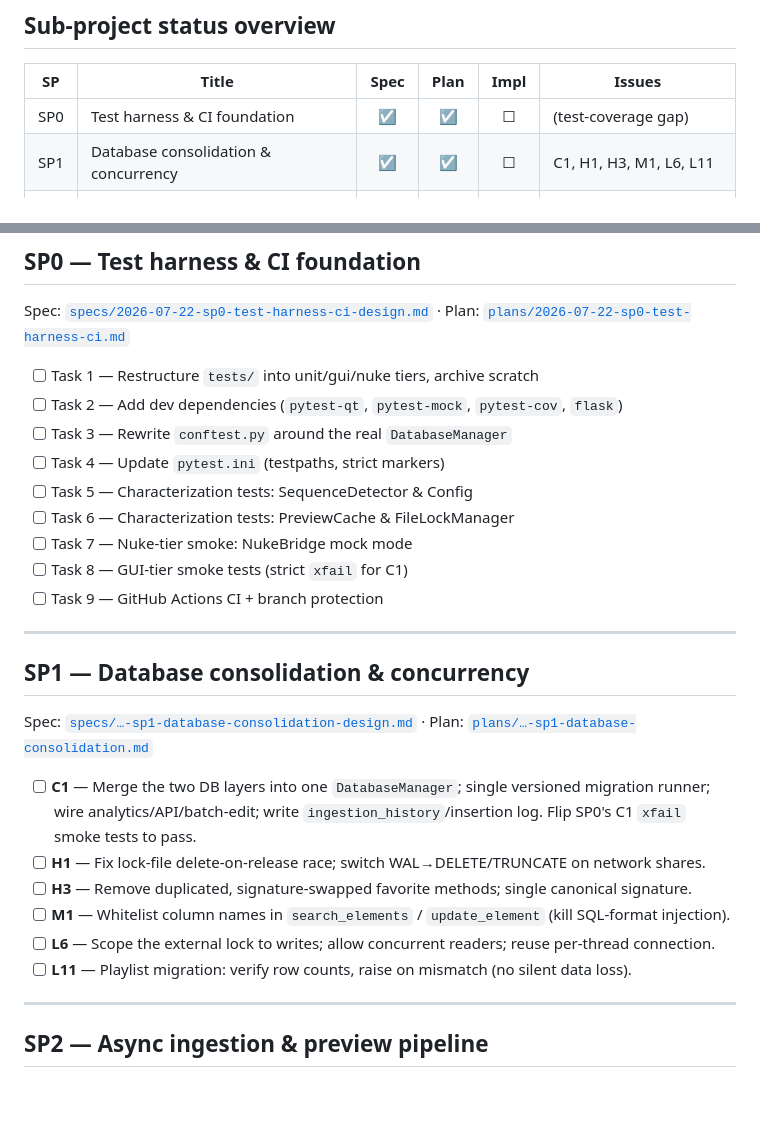
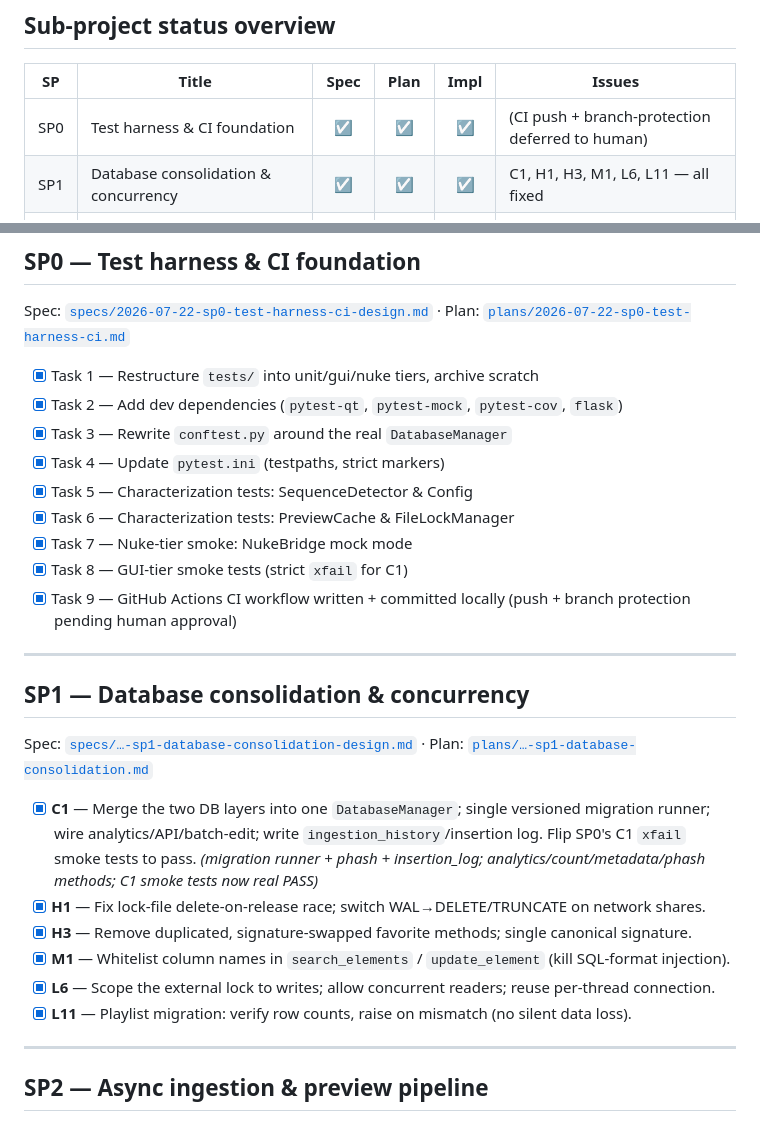
Before and after one commit to aramadan0096/Stax, a Markdown page: docs/superpowers/IMPLEMENTATION_PROGRESS.md, 2 parts joined by grey strips. GitHub-like rendering; blank space fills up the shorter version.

Commit message:
docs: mark SP0+SP1 impl complete in progress tracker

```diff
--- a/docs/superpowers/IMPLEMENTATION_PROGRESS.md
+++ b/docs/superpowers/IMPLEMENTATION_PROGRESS.md
@@ -16,8 +16,8 @@ building blocks where they replace bespoke code.
 
 | SP | Title | Spec | Plan | Impl | Issues |
 |----|-------|:----:|:----:|:----:|--------|
-| SP0 | Test harness & CI foundation | ☑ | ☑ | ☐ | (test-coverage gap) |
-| SP1 | Database consolidation & concurrency | ☑ | ☑ | ☐ | C1, H1, H3, M1, L6, L11 |
+| SP0 | Test harness & CI foundation | ☑ | ☑ | ☑ | (CI push + branch-protection deferred to human) |
+| SP1 | Database consolidation & concurrency | ☑ | ☑ | ☑ | C1, H1, H3, M1, L6, L11 — all fixed |
 | SP2 | Async ingestion & preview pipeline | ☑ | ☑ | ☐ | C4, H7, M12, L8, L5 |
 | SP3 | FFmpeg/media hardening & cross-platform | ☑ | ☑ | ☐ | H4, M8, M9, M10 |
 | SP4 | Security hardening | ☑ | ☑ | ☐ | C2, C3, H2, H6, M2, L9 |
@@ -34,27 +34,27 @@ building blocks where they replace bespoke code.
 Spec: [`specs/2026-07-22-sp0-test-harness-ci-design.md`](specs/2026-07-22-sp0-test-harness-ci-design.md) ·
 Plan: [`plans/2026-07-22-sp0-test-harness-ci.md`](plans/2026-07-22-sp0-test-harness-ci.md)
 
-- [ ] Task 1 — Restructure `tests/` into unit/gui/nuke tiers, archive scratch
-- [ ] Task 2 — Add dev dependencies (`pytest-qt`, `pytest-mock`, `pytest-cov`, `flask`)
-- [ ] Task 3 — Rewrite `conftest.py` around the real `DatabaseManager`
-- [ ] Task 4 — Update `pytest.ini` (testpaths, strict markers)
-- [ ] Task 5 — Characterization tests: SequenceDetector & Config
-- [ ] Task 6 — Characterization tests: PreviewCache & FileLockManager
-- [ ] Task 7 — Nuke-tier smoke: NukeBridge mock mode
-- [ ] Task 8 — GUI-tier smoke tests (strict `xfail` for C1)
-- [ ] Task 9 — GitHub Actions CI + branch protection
+- [x] Task 1 — Restructure `tests/` into unit/gui/nuke tiers, archive scratch
+- [x] Task 2 — Add dev dependencies (`pytest-qt`, `pytest-mock`, `pytest-cov`, `flask`)
+- [x] Task 3 — Rewrite `conftest.py` around the real `DatabaseManager`
+- [x] Task 4 — Update `pytest.ini` (testpaths, strict markers)
+- [x] Task 5 — Characterization tests: SequenceDetector & Config
+- [x] Task 6 — Characterization tests: PreviewCache & FileLockManager
+- [x] Task 7 — Nuke-tier smoke: NukeBridge mock mode
+- [x] Task 8 — GUI-tier smoke tests (strict `xfail` for C1)
+- [x] Task 9 — GitHub Actions CI workflow written + committed locally (push + branch protection pending human approval)
 
 ---
 
 ## SP1 — Database consolidation & concurrency
 Spec: [`specs/…-sp1-database-consolidation-design.md`](specs/2026-07-22-sp1-database-consolidation-design.md) · Plan: [`plans/…-sp1-database-consolidation.md`](plans/2026-07-22-sp1-database-consolidation.md)
 
-- [ ] **C1** — Merge the two DB layers into one `DatabaseManager`; single versioned migration runner; wire analytics/API/batch-edit; write `ingestion_history`/insertion log. Flip SP0's C1 `xfail` smoke tests to pass.
-- [ ] **H1** — Fix lock-file delete-on-release race; switch WAL→DELETE/TRUNCATE on network shares.
-- [ ] **H3** — Remove duplicated, signature-swapped favorite methods; single canonical signature.
-- [ ] **M1** — Whitelist column names in `search_elements` / `update_element` (kill SQL-format injection).
-- [ ] **L6** — Scope the external lock to writes; allow concurrent readers; reuse per-thread connection.
-- [ ] **L11** — Playlist migration: verify row counts, raise on mismatch (no silent data loss).
+- [x] **C1** — Merge the two DB layers into one `DatabaseManager`; single versioned migration runner; wire analytics/API/batch-edit; write `ingestion_history`/insertion log. Flip SP0's C1 `xfail` smoke tests to pass. _(migration runner + phash + insertion_log; analytics/count/metadata/phash methods; C1 smoke tests now real PASS)_
+- [x] **H1** — Fix lock-file delete-on-release race; switch WAL→DELETE/TRUNCATE on network shares.
+- [x] **H3** — Remove duplicated, signature-swapped favorite methods; single canonical signature.
+- [x] **M1** — Whitelist column names in `search_elements` / `update_element` (kill SQL-format injection).
+- [x] **L6** — Scope the external lock to writes; allow concurrent readers; reuse per-thread connection.
+- [x] **L11** — Playlist migration: verify row counts, raise on mismatch (no silent data loss).
 
 ---
 
```
